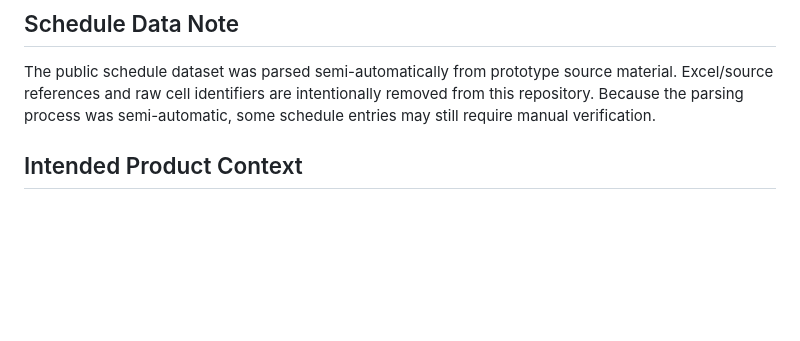
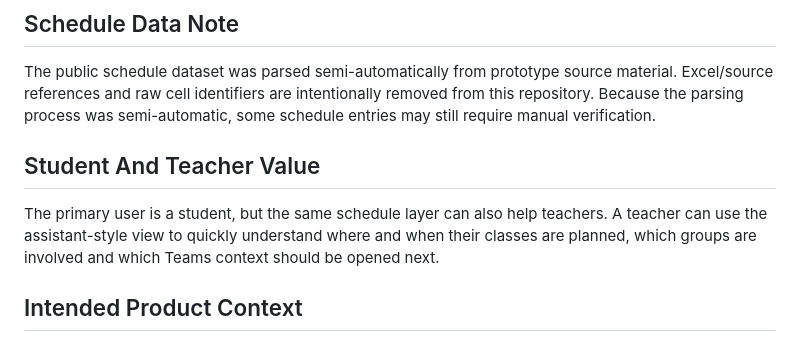
Before and after one commit to yug-infra/asystent-studenta-ai-demo, a Markdown page: README.md, the part around the change. Rendered like a GitHub page; blank space fills up the shorter version.

Commit message:
Document teacher-facing schedule value

```diff
--- a/README.md
+++ b/README.md
@@ -20,6 +20,10 @@ The schedule part is implemented as working frontend logic. The AI assistant are
 ## Schedule Data Note
 
 The public schedule dataset was parsed semi-automatically from prototype source material. Excel/source references and raw cell identifiers are intentionally removed from this repository. Because the parsing process was semi-automatic, some schedule entries may still require manual verification.
+
+## Student And Teacher Value
+
+The primary user is a student, but the same schedule layer can also help teachers. A teacher can use the assistant-style view to quickly understand where and when their classes are planned, which groups are involved and which Teams context should be opened next.
 
 ## Intended Product Context
 
```
